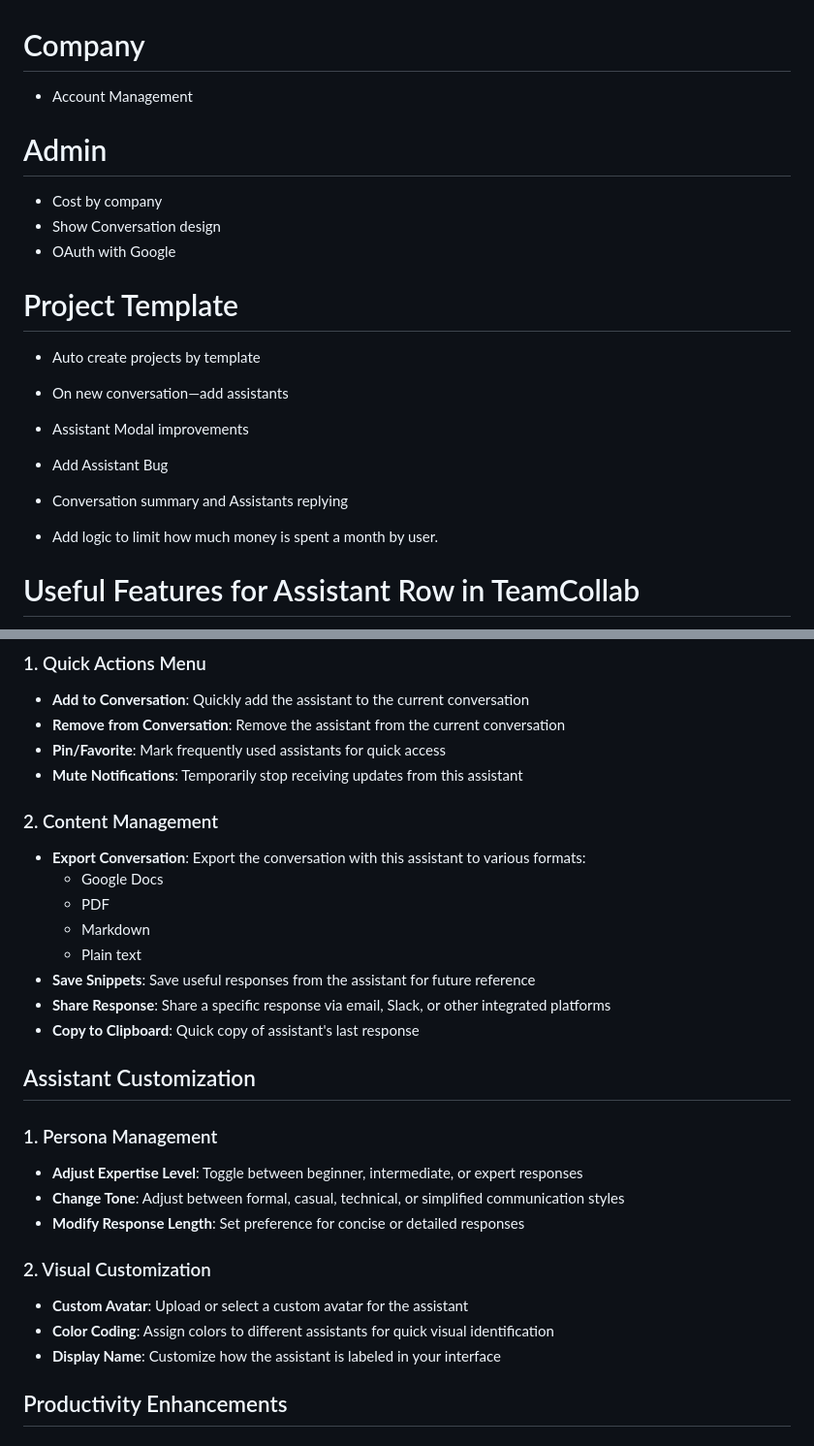
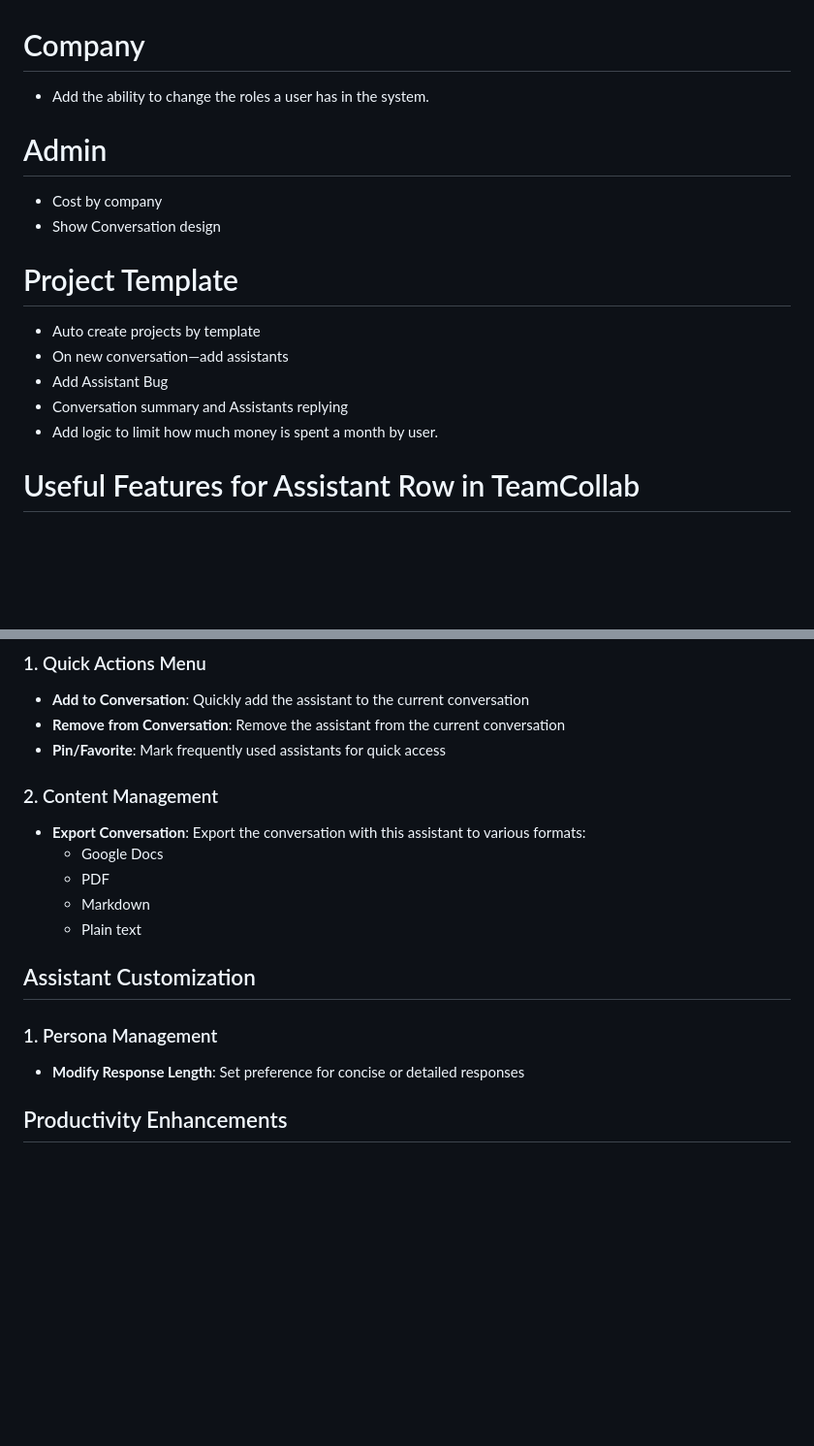
Before and after one commit to rburton/teamcollab, a Markdown page: docs/features.md, 2 parts joined by grey strips. Shown: that part at 97% size. Rendered like a GitHub page; blank space fills up the shorter version.

```diff
--- a/docs/features.md
+++ b/docs/features.md
@@ -1,18 +1,15 @@
 # Company
-- Account Management
+- Add the ability to change the roles a user has in the system.
 
 # Admin
 - Cost by company
 - Show Conversation design
-- OAuth with Google
 
 # Project Template
 - Auto create projects by template
 - On new conversation—add assistants
-- Assistant Modal improvements
 - Add Assistant Bug
 - Conversation summary and Assistants replying
-
 - Add logic to limit how much money is spent a month by user.
 
 
@@ -33,7 +30,6 @@ The assistant row in TeamCollab provides a quick way to access and interact with
 - **Add to Conversation**: Quickly add the assistant to the current conversation
 - **Remove from Conversation**: Remove the assistant from the current conversation
 - **Pin/Favorite**: Mark frequently used assistants for quick access
-- **Mute Notifications**: Temporarily stop receiving updates from this assistant
 
 ### 2. Content Management
 - **Export Conversation**: Export the conversation with this assistant to various formats:
@@ -41,21 +37,11 @@ The assistant row in TeamCollab provides a quick way to access and interact with
   - PDF
   - Markdown
   - Plain text
-- **Save Snippets**: Save useful responses from the assistant for future reference
-- **Share Response**: Share a specific response via email, Slack, or other integrated platforms
-- **Copy to Clipboard**: Quick copy of assistant's last response
 
 ## Assistant Customization
 
 ### 1. Persona Management
-- **Adjust Expertise Level**: Toggle between beginner, intermediate, or expert responses
-- **Change Tone**: Adjust between formal, casual, technical, or simplified communication styles
 - **Modify Response Length**: Set preference for concise or detailed responses
-
-### 2. Visual Customization
-- **Custom Avatar**: Upload or select a custom avatar for the assistant
-- **Color Coding**: Assign colors to different assistants for quick visual identification
-- **Display Name**: Customize how the assistant is labeled in your interface
 
 ## Productivity Enhancements
 
```
